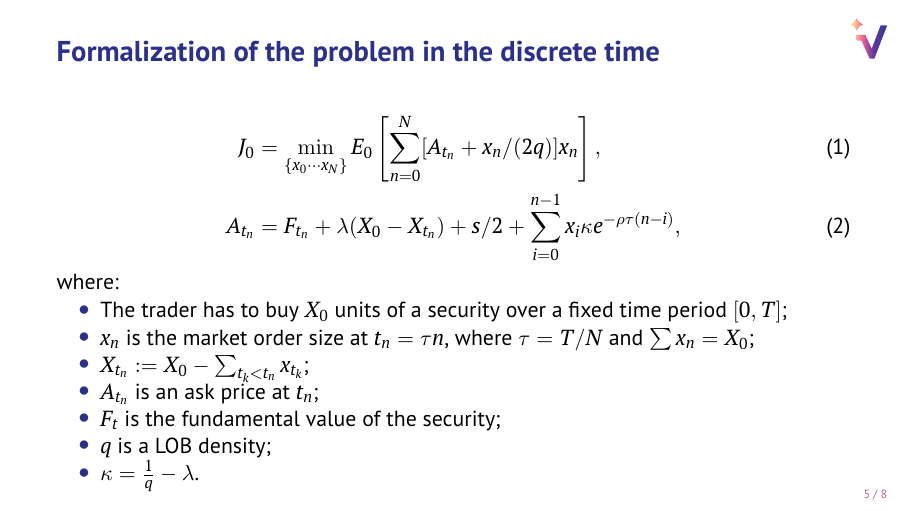
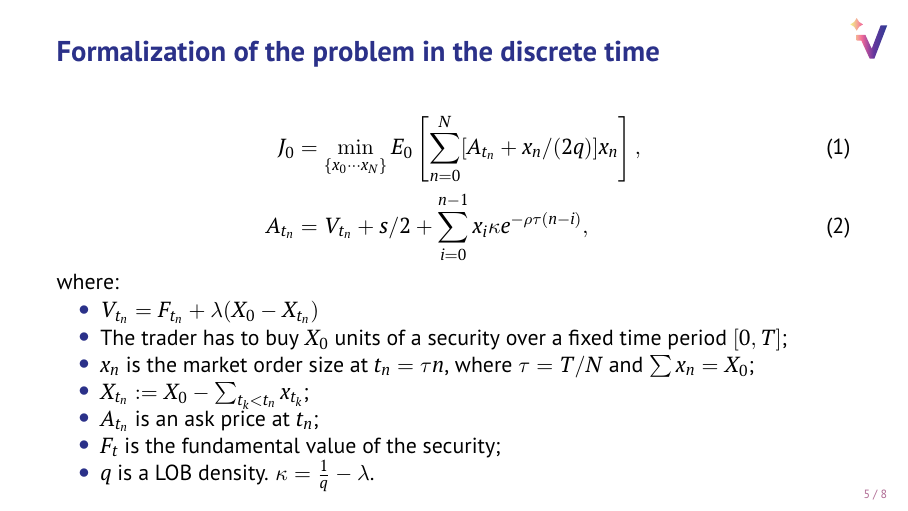
Before and after one commit to VsevolodZaostrovsky/OWModel, LaTeX slides (AllAboutTheReport/Presentation/conclusions.tex): page 6 of 10. Compiled offline with pdfLaTeX.

Commit message:
new pres

```diff
--- a/AllAboutTheReport/Presentation/conclusions.tex
+++ b/AllAboutTheReport/Presentation/conclusions.tex
@@ -58,11 +58,12 @@
 \begin{frame}{Formalization of the problem in the discrete time}
     \begin{align} \label{optexp}
         J_0 &= \min _{\{x_0 \cdots x_N \}} E_0 \left[ \sum _{n=0}^N [A_{t_n} + x_n /(2q)] x_n\right], \\
-        A_{t_n} &= F_{t_n} + \lambda (X_0 - X_{t_n}) + s/2 + \sum _{i=0}^{n-1} x_i \kappa e^{- \rho \tau (n - i)},
+        A_{t_n} &= V_{t_n} + s/2 + \sum _{i=0}^{n-1} x_i \kappa e^{- \rho \tau (n - i)},
      \end{align}
 
     where:
     \begin{itemize}
+     \item $V_{t_n} = F_{t_n} + \lambda (X_0 - X_{t_n})$
      \item The trader has to buy $X_0$ units of a security over a fixed time period $[0,T]$;
      \item $x_{n}$
      is the market order size at $t_n = \tau n$, where $\tau = T / N$ and $\sum x_n = X_0$;
@@ -73,8 +74,7 @@
     %  \item $s$ is the bid–ask spread;
      \item $F_t$ is the fundamental value of the security;
      % \item $q(P)$ --- the density of limit orders to sell at price $P$.
-     \item $q$ is a LOB density;
-     \item $\kappa = \frac{1}{q} - \lambda $.
+     \item $q$ is a LOB density. $\kappa = \frac{1}{q} - \lambda $.
     \end{itemize}
 
 \end{frame}
```
Also changed, not shown: AllAboutTheReport/Presentation/conclusions.pdf.
